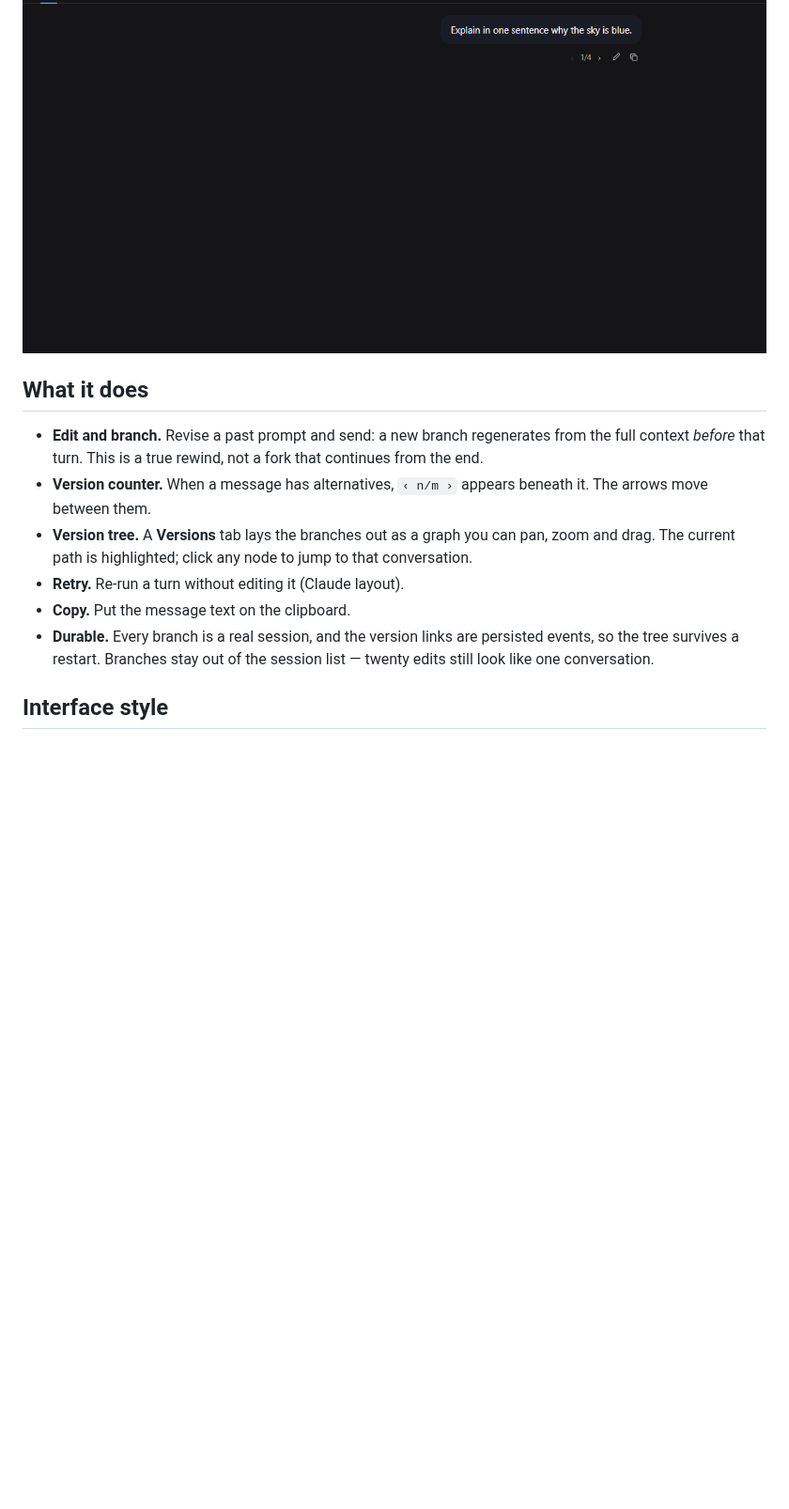
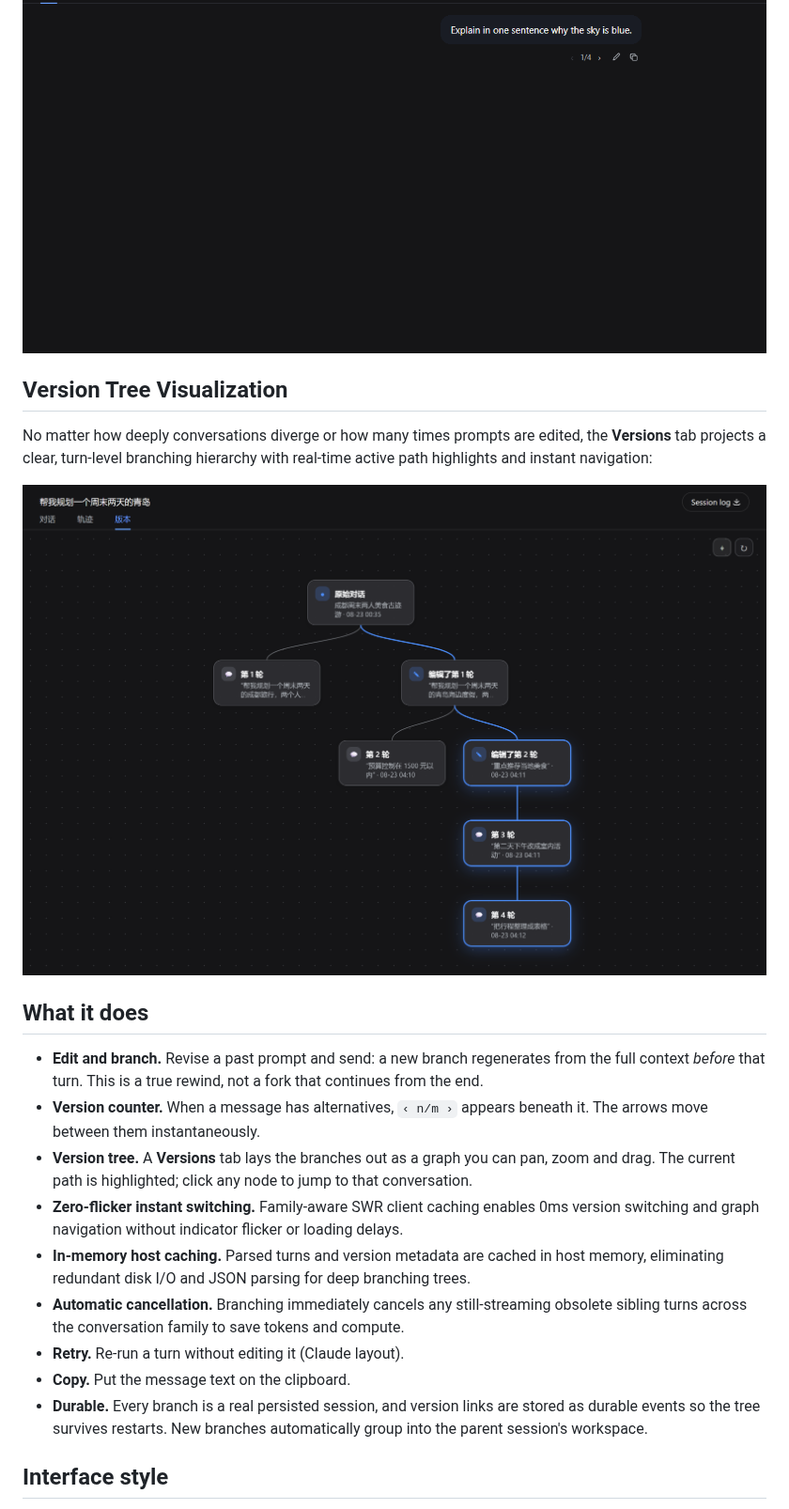
Before and after one commit to SpookySandwich/dsh-plugin-message-edit, a Markdown page: README.en.md, the part around one of its changes. Shown at 94% size. GitHub-like rendering; pictures changed too: assets/tree-demo.png (added); blank space fills up the shorter version.

```diff
--- a/README.en.md
+++ b/README.en.md
@@ -10,14 +10,23 @@ Edit a message you already sent and the conversation **rewinds and branches** fr
 
 ![demo](https://raw.githubusercontent.com/SpookySandwich/dsh-plugin-message-edit/master/assets/demo.gif)
 
+## Version Tree Visualization
+
+No matter how deeply conversations diverge or how many times prompts are edited, the **Versions** tab projects a clear, turn-level branching hierarchy with real-time active path highlights and instant navigation:
+
+![Version Tree](https://raw.githubusercontent.com/SpookySandwich/dsh-plugin-message-edit/master/assets/tree-demo.png)
+
 ## What it does
 
 - **Edit and branch.** Revise a past prompt and send: a new branch regenerates from the full context *before* that turn. This is a true rewind, not a fork that continues from the end.
-- **Version counter.** When a message has alternatives, `‹ n/m ›` appears beneath it. The arrows move between them.
+- **Version counter.** When a message has alternatives, `‹ n/m ›` appears beneath it. The arrows move between them instantaneously.
 - **Version tree.** A **Versions** tab lays the branches out as a graph you can pan, zoom and drag. The current path is highlighted; click any node to jump to that conversation.
+- **Zero-flicker instant switching.** Family-aware SWR client caching enables 0ms version switching and graph navigation without indicator flicker or loading delays.
+- **In-memory host caching.** Parsed turns and version metadata are cached in host memory, eliminating redundant disk I/O and JSON parsing for deep branching trees.
+- **Automatic cancellation.** Branching immediately cancels any still-streaming obsolete sibling turns across the conversation family to save tokens and compute.
 - **Retry.** Re-run a turn without editing it (Claude layout).
 - **Copy.** Put the message text on the clipboard.
-- **Durable.** Every branch is a real session, and the version links are persisted events, so the tree survives a restart. Branches stay out of the session list — twenty edits still look like one conversation.
+- **Durable.** Every branch is a real persisted session, and version links are stored as durable events so the tree survives restarts. New branches automatically group into the parent session's workspace.
 
 ## Interface style
 
```
Also changed, not shown: other parts of README.en.md (+7 -0 lines), README.md (+18 -2 lines), docs/ARCHITECTURE.md (added, +156 -0 lines), docs/DEVELOPMENT.md (added, +75 -0 lines), docs/TREE_DATA_MODEL.md (added, +96 -0 lines), 5 other files.
